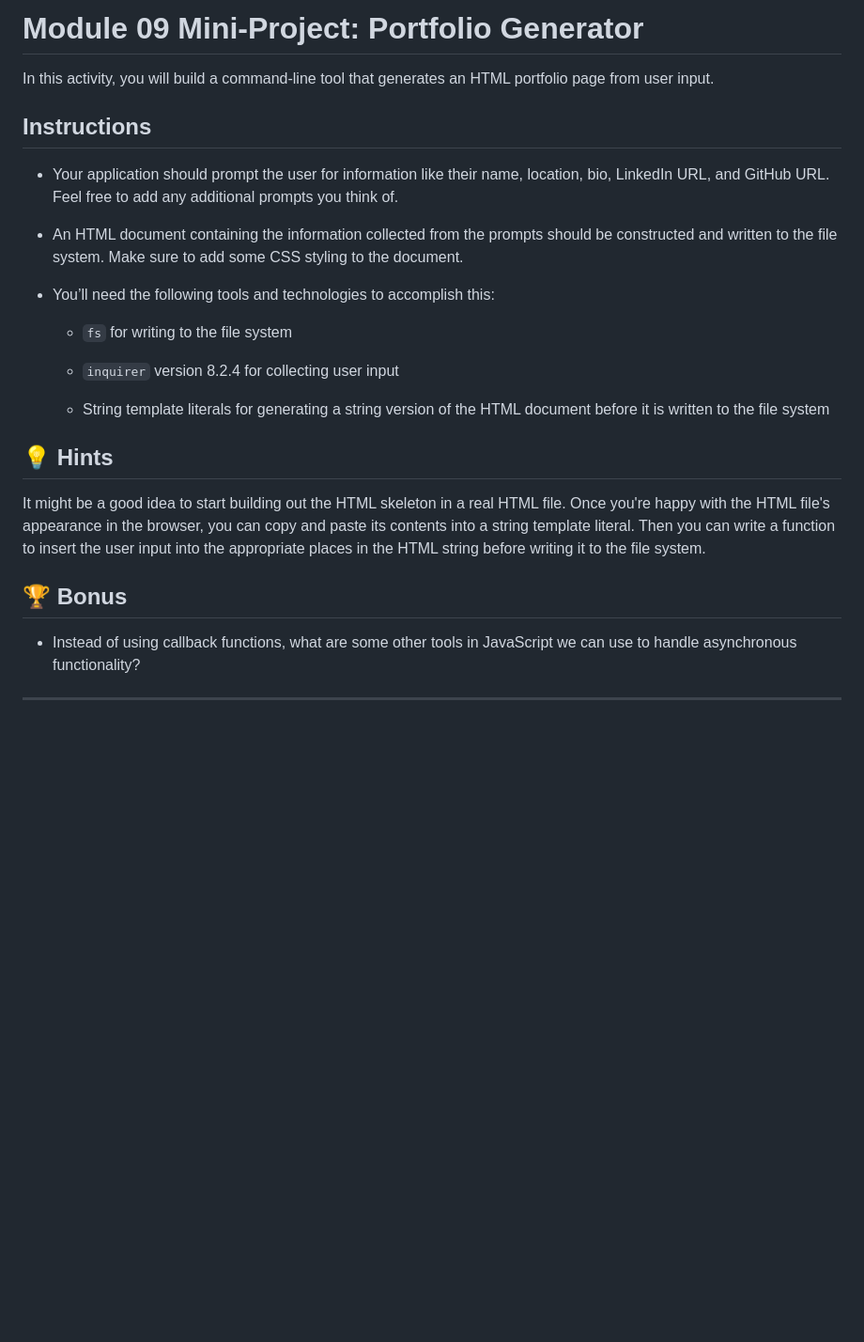
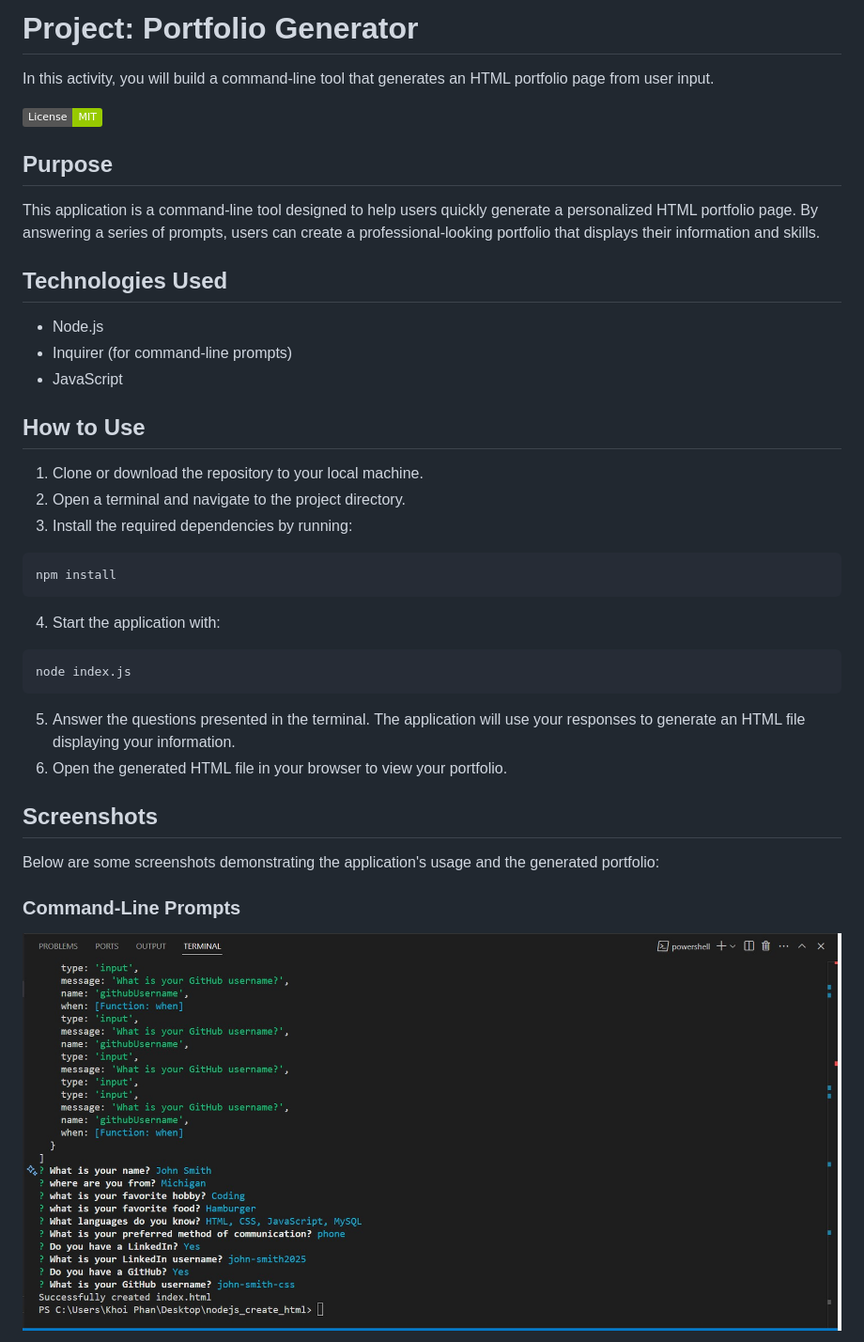
Before and after one commit to khoiphan-9194/nodejs_create_html, a Markdown page: README.md, the part around one of its changes. Shown at 94% size. GitHub-like rendering; pictures changed too: img/s1.jpg (added); badges without logos; blank space fills up the shorter version.

````diff
--- a/README.md
+++ b/README.md
@@ -1,28 +1,40 @@
-# Module 09 Mini-Project: Portfolio Generator
+# Project: Portfolio Generator
 
 In this activity, you will build a command-line tool that generates an HTML portfolio page from user input.
 
-## Instructions
+[![License: MIT License](https://img.shields.io/badge/License-MIT-green.svg)](https://opensource.org/license/mit/)
+## Purpose
 
-* Your application should prompt the user for information like their name, location, bio, LinkedIn URL, and GitHub URL. Feel free to add any additional prompts you think of.
+This application is a command-line tool designed to help users quickly generate a personalized HTML portfolio page. By answering a series of prompts, users can create a professional-looking portfolio that displays their information and skills.
 
-* An HTML document containing the information collected from the prompts should be constructed and written to the file system. Make sure to add some CSS styling to the document.
+## Technologies Used
 
-* You’ll need the following tools and technologies to accomplish this:
+- Node.js
+- Inquirer (for command-line prompts)
+- JavaScript
 
-  * `fs` for writing to the file system
+## How to Use
 
-  * `inquirer` version 8.2.4 for collecting user input
+1. Clone or download the repository to your local machine.
+2. Open a terminal and navigate to the project directory.
+3. Install the required dependencies by running:
+  ```
+  npm install
+  ```
+4. Start the application with:
+  ```
+  node index.js
+  ```
+5. Answer the questions presented in the terminal. The application will use your responses to generate an HTML file displaying your information.
+6. Open the generated HTML file in your browser to view your portfolio.
 
-  * String template literals for generating a string version of the HTML document before it is written to the file system
+## Screenshots
 
-## 💡 Hints
+Below are some screenshots demonstrating the application's usage and the generated portfolio:
 
-It might be a good idea to start building out the HTML skeleton in a real HTML file. Once you're happy with the HTML file's appearance in the browser, you can copy and paste its contents into a string template literal. Then you can write a function to insert the user input into the appropriate places in the HTML string before writing it to the file system.
+### Command-Line Prompts
 
-## 🏆 Bonus
+![Command-Line Prompts](./img/s1.jpg)
 
-* Instead of using callback functions, what are some other tools in JavaScript we can use to handle asynchronous functionality?
 
----
 
````
Also changed, not shown: other parts of README.md (+19 -1 lines), img/s2.jpg (added), img/s3.jpg (added), 2 other files.
